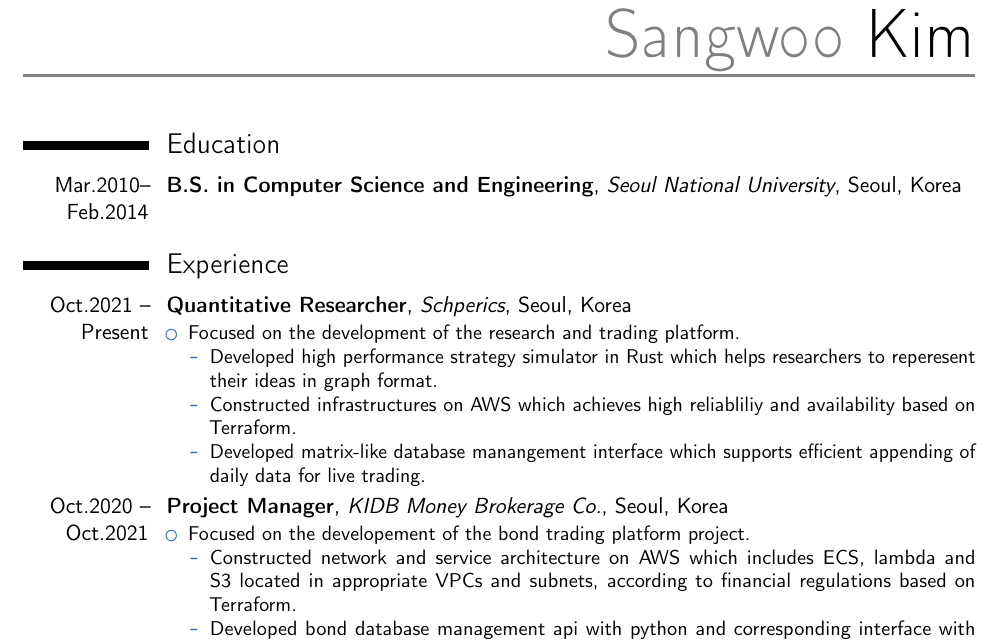
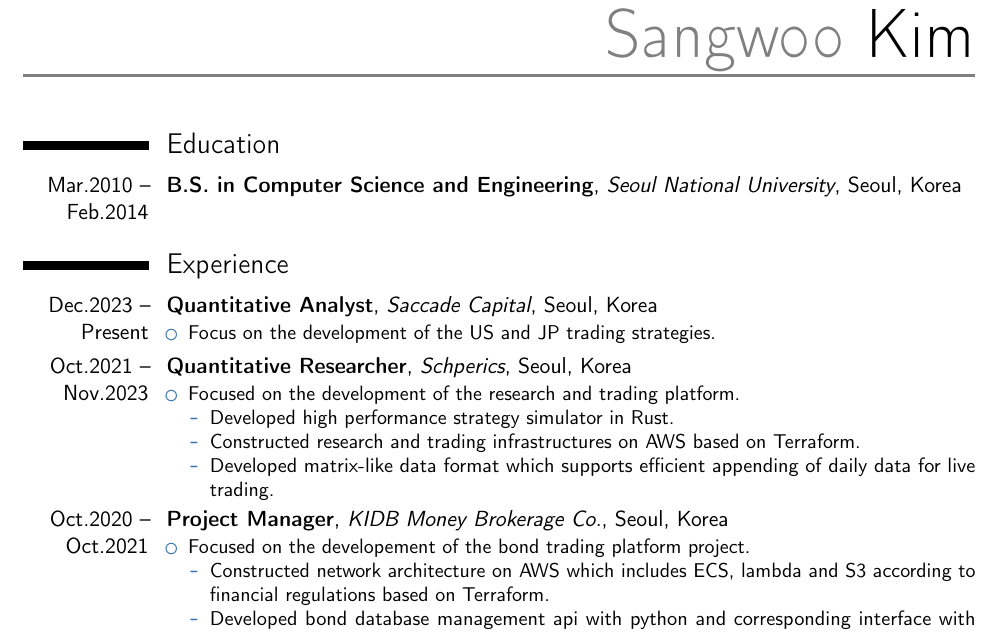
Before and after one commit to milkiss/resume, a LaTeX CV (template.tex): part of the page, cut so that both start at the same text. Compiled offline with pdfLaTeX.

Commit message:
Add saccade capital

```diff
--- a/template.tex
+++ b/template.tex
@@ -48,17 +48,22 @@
 \vspace*{-10mm}
 
 \section{Education}
-\cventry{Mar.2010--Feb.2014}{B.S. in Computer Science and Engineering}{Seoul National University}{Seoul, Korea}{}
+\cventry{Mar.2010 -- Feb.2014}{B.S. in Computer Science and Engineering}{Seoul National University}{Seoul, Korea}{}
 {}
 
 \section{Experience}
-\cventry{Oct.2021 -- Present}{Quantitative Researcher}{Schperics}{Seoul, Korea}{}
+\cventry{Dec.2023 -- Present}{Quantitative Analyst}{Saccade Capital}{Seoul, Korea}{}
+{\begin{itemize}%
+    \item Focus on the development of the US and JP trading strategies.
+\end{itemize}}
+
+\cventry{Oct.2021 -- Nov.2023}{Quantitative Researcher}{Schperics}{Seoul, Korea}{}
 {\begin{itemize}%
     \item Focused on the development of the research and trading platform.
         \begin{itemize}%
-            \item Developed high performance strategy simulator in Rust which helps researchers to reperesent their ideas in graph format.
-            \item Constructed infrastructures on AWS which achieves high reliabliliy and availability based on Terraform.
-            \item Developed matrix-like database manangement interface which supports efficient appending of daily data for live trading.
+            \item Developed high performance strategy simulator in Rust.
+            \item Constructed research and trading infrastructures on AWS based on Terraform.
+            \item Developed matrix-like data format which supports efficient appending of daily data for live trading.
         \end{itemize}
 \end{itemize}}
 
@@ -66,7 +71,7 @@
 {\begin{itemize}%
     \item Focused on the developement of the bond trading platform project.
         \begin{itemize}%
-            \item Constructed network and service architecture on AWS which includes ECS, lambda and S3 located in appropriate VPCs and subnets, according to financial regulations based on Terraform.
+            \item Constructed network architecture on AWS which includes ECS, lambda and S3 according to financial regulations based on Terraform.
             \item Developed bond database management api with python and corresponding interface with nextjs and react.
             \item Submitted 3 patents regarding platform structure and special functionalities of making orders.
         \end{itemize}
```
Also changed, not shown: sangwoo_kim_resume.pdf.
